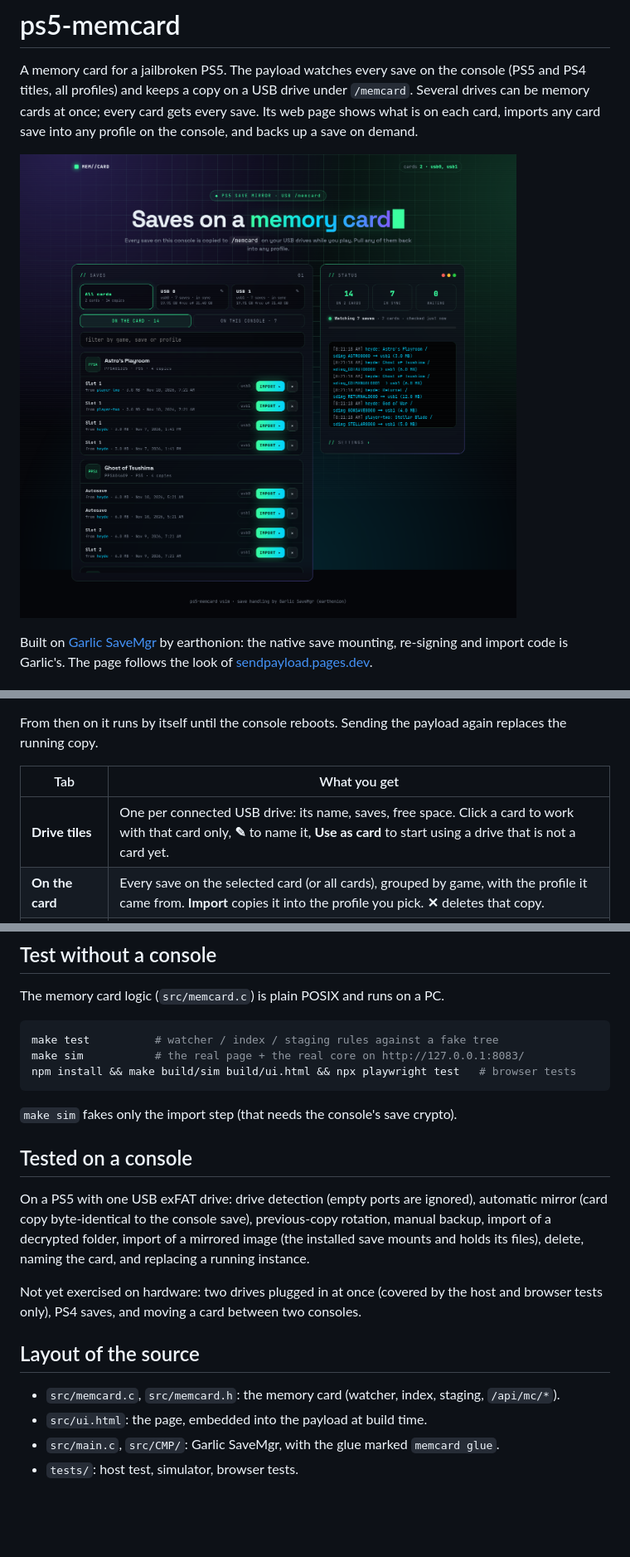
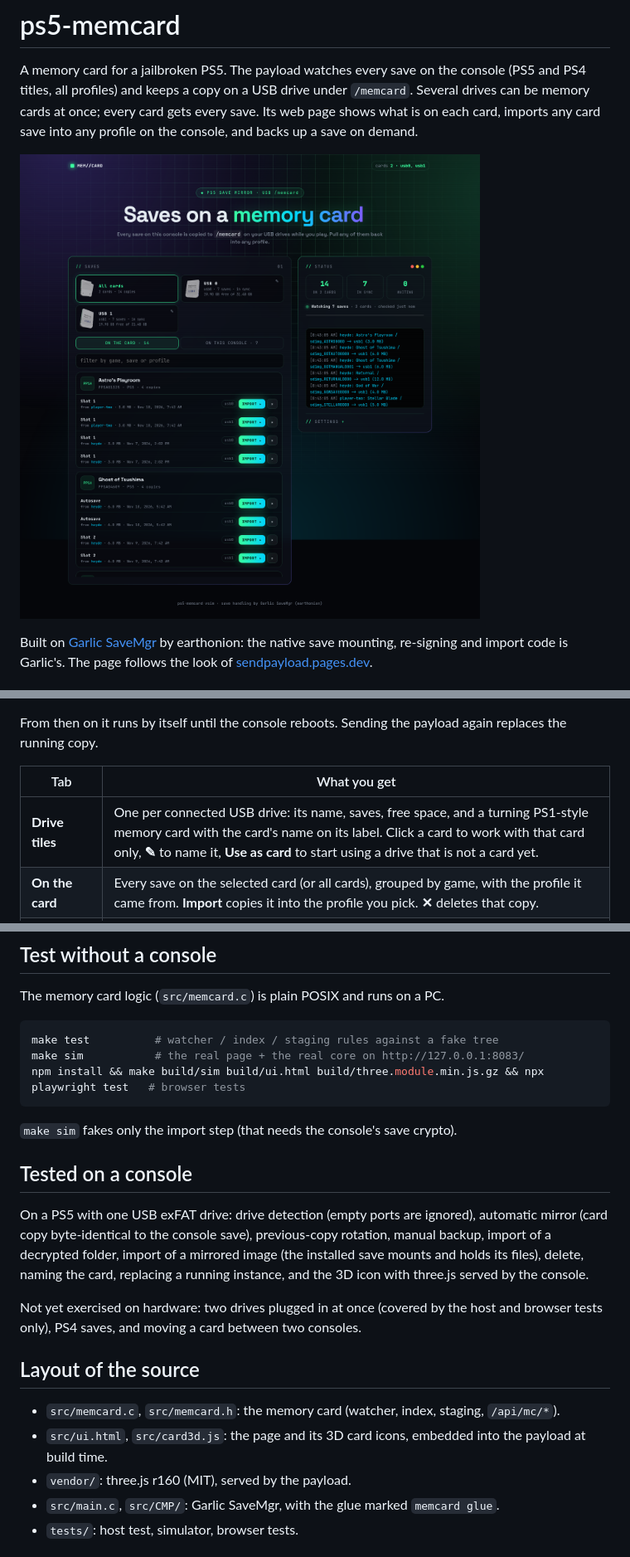
Before and after one commit to heydemoura/ps5-memcard, a Markdown page: README.md, 3 parts joined by grey strips. Shown at 83% size. Rendered like a GitHub page; pictures changed too: docs/screenshot.png; blank space fills up the shorter version.

````diff
--- a/README.md
+++ b/README.md
@@ -23,7 +23,7 @@ replaces the running copy.
 
 | Tab | What you get |
 | --- | --- |
-| **Drive tiles** | One per connected USB drive: its name, saves, free space. Click a card to work with that card only, **✎** to name it, **Use as card** to start using a drive that is not a card yet. |
+| **Drive tiles** | One per connected USB drive: its name, saves, free space, and a turning PS1-style memory card with the card's name on its label. Click a card to work with that card only, **✎** to name it, **Use as card** to start using a drive that is not a card yet. |
 | **On the card** | Every save on the selected card (or all cards), grouped by game, with the profile it came from. **Import** copies it into the profile you pick. **✕** deletes that copy. |
 | **On this console** | Every save on the console and whether it is on each card yet. **Back up** copies one now, **Back up game** / **Back up all** do the same in bulk, to the selected card or to all of them. |
 | **Status** | Counters, the running copy, an activity log, and the settings. |
@@ -114,7 +123,7 @@ The memory card logic (`src/memcard.c`) is plain POSIX and runs on a PC.
 ```sh
 make test          # watcher / index / staging rules against a fake tree
 make sim           # the real page + the real core on http://127.0.0.1:8083/
-npm install && make build/sim build/ui.html && npx playwright test   # browser tests
+npm install && make build/sim build/ui.html build/three.module.min.js.gz && npx playwright test   # browser tests
 ```
 
 `make sim` fakes only the import step (that needs the console's save crypto).
@@ -124,8 +133,8 @@ npm install && make build/sim build/ui.html && npx playwright test   # browser t
 On a PS5 with one USB exFAT drive: drive detection (empty ports are ignored),
 automatic mirror (card copy byte-identical to the console save), previous-copy
 rotation, manual backup, import of a decrypted folder, import of a mirrored image
-(the installed save mounts and holds its files), delete, naming the card, and
-replacing a running instance.
+(the installed save mounts and holds its files), delete, naming the card,
+replacing a running instance, and the 3D icon with three.js served by the console.
 
 Not yet exercised on hardware: two drives plugged in at once (covered by the host
 and browser tests only), PS4 saves, and moving a card between two consoles.
@@ -133,7 +142,8 @@ and browser tests only), PS4 saves, and moving a card between two consoles.
 ## Layout of the source
 
 - `src/memcard.c`, `src/memcard.h`: the memory card (watcher, index, staging, `/api/mc/*`).
-- `src/ui.html`: the page, embedded into the payload at build time.
+- `src/ui.html`, `src/card3d.js`: the page and its 3D card icons, embedded into the payload at build time.
+- `vendor/`: three.js r160 (MIT), served by the payload.
 - `src/main.c`, `src/CMP/`: Garlic SaveMgr, with the glue marked `memcard glue`.
 - `tests/`: host test, simulator, browser tests.
 
````
Also changed, not shown: other parts of README.md (+9 -0 lines), 8 other files.
